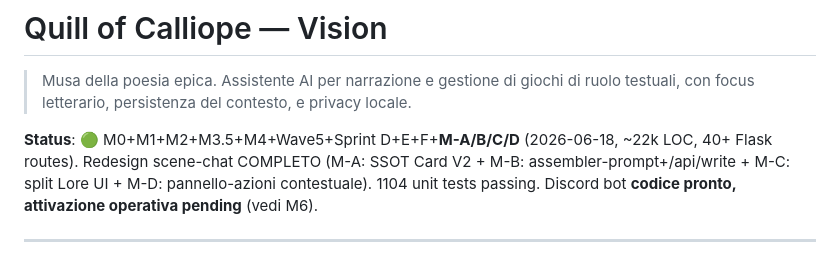
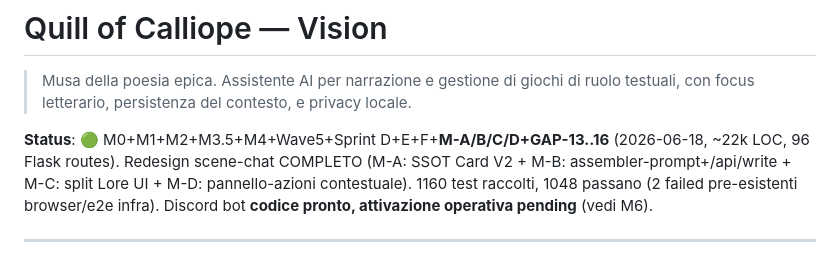
Before and after one commit to OracleCLM/Quill-of-Calliope, a Markdown page: VISION.md, the part around the change. Rendered like a GitHub page.

Commit message:
docs(VISION): aggiorna status — 96 route, 1160 test raccolti (1048 passano)

```diff
--- a/VISION.md
+++ b/VISION.md
@@ -2,7 +2,7 @@
 
 > Musa della poesia epica. Assistente AI per narrazione e gestione di giochi di ruolo testuali, con focus letterario, persistenza del contesto, e privacy locale.
 
-**Status**: 🟢 M0+M1+M2+M3.5+M4+Wave5+Sprint D+E+F+**M-A/B/C/D** (2026-06-18, ~22k LOC, 40+ Flask routes). Redesign scene-chat COMPLETO (M-A: SSOT Card V2 + M-B: assembler-prompt+/api/write + M-C: split Lore UI + M-D: pannello-azioni contestuale). 1104 unit tests passing. Discord bot **codice pronto, attivazione operativa pending** (vedi M6).
+**Status**: 🟢 M0+M1+M2+M3.5+M4+Wave5+Sprint D+E+F+**M-A/B/C/D+GAP-13..16** (2026-06-18, ~22k LOC, 96 Flask routes). Redesign scene-chat COMPLETO (M-A: SSOT Card V2 + M-B: assembler-prompt+/api/write + M-C: split Lore UI + M-D: pannello-azioni contestuale). 1160 test raccolti, 1048 passano (2 failed pre-esistenti browser/e2e infra). Discord bot **codice pronto, attivazione operativa pending** (vedi M6).
 
 ---
 
```
